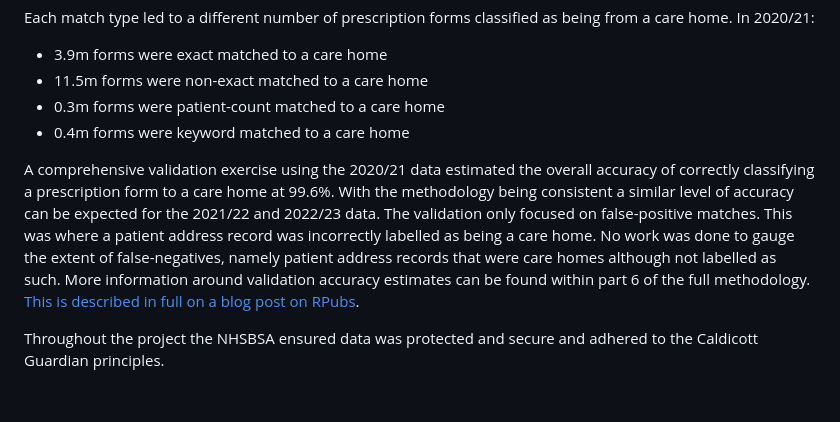
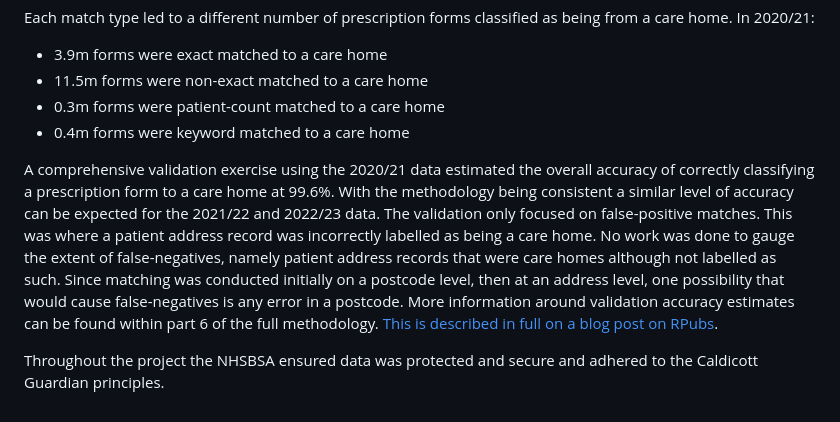
Before and after one commit to nhsbsa-data-analytics/care-home-prescribing-2020-2023, a Markdown page: inst/markdown/11_address_matching.md, the part around the change. GitHub-like rendering.

```diff
--- a/inst/markdown/11_address_matching.md
+++ b/inst/markdown/11_address_matching.md
@@ -36,6 +36,6 @@ Each match type led to a different number of prescription forms classified as be
 *	0.3m forms were patient-count matched to a care home
 *	0.4m forms were keyword matched to a care home
 
-A comprehensive validation exercise using the 2020/21 data estimated the overall accuracy of correctly classifying a prescription form to a care home at 99.6%. With the methodology being consistent a similar level of accuracy can be expected for the 2021/22 and 2022/23 data. The validation only focused on false-positive matches. This was where a patient address record was incorrectly labelled as being a care home. No work was done to gauge the extent of false-negatives, namely patient address records that were care homes although not labelled as such. More information around validation accuracy estimates can be found within part 6 of the full methodology. [This is described in full on a blog post on RPubs](https://rpubs.com/nhsbsa-data-analytics/methodology).
+A comprehensive validation exercise using the 2020/21 data estimated the overall accuracy of correctly classifying a prescription form to a care home at 99.6%. With the methodology being consistent a similar level of accuracy can be expected for the 2021/22 and 2022/23 data. The validation only focused on false-positive matches. This was where a patient address record was incorrectly labelled as being a care home. No work was done to gauge the extent of false-negatives, namely patient address records that were care homes although not labelled as such. Since matching was conducted initially on a postcode level, then at an address level, one possibility that would cause false-negatives is any error in a postcode. More information around validation accuracy estimates can be found within part 6 of the full methodology. [This is described in full on a blog post on RPubs](https://rpubs.com/nhsbsa-data-analytics/methodology).
 
 Throughout the project the NHSBSA ensured data was protected and secure and adhered to the Caldicott Guardian principles.
```
Also changed, not shown: inst/markdown/01_headline_figures.md (+1 -0 lines).
